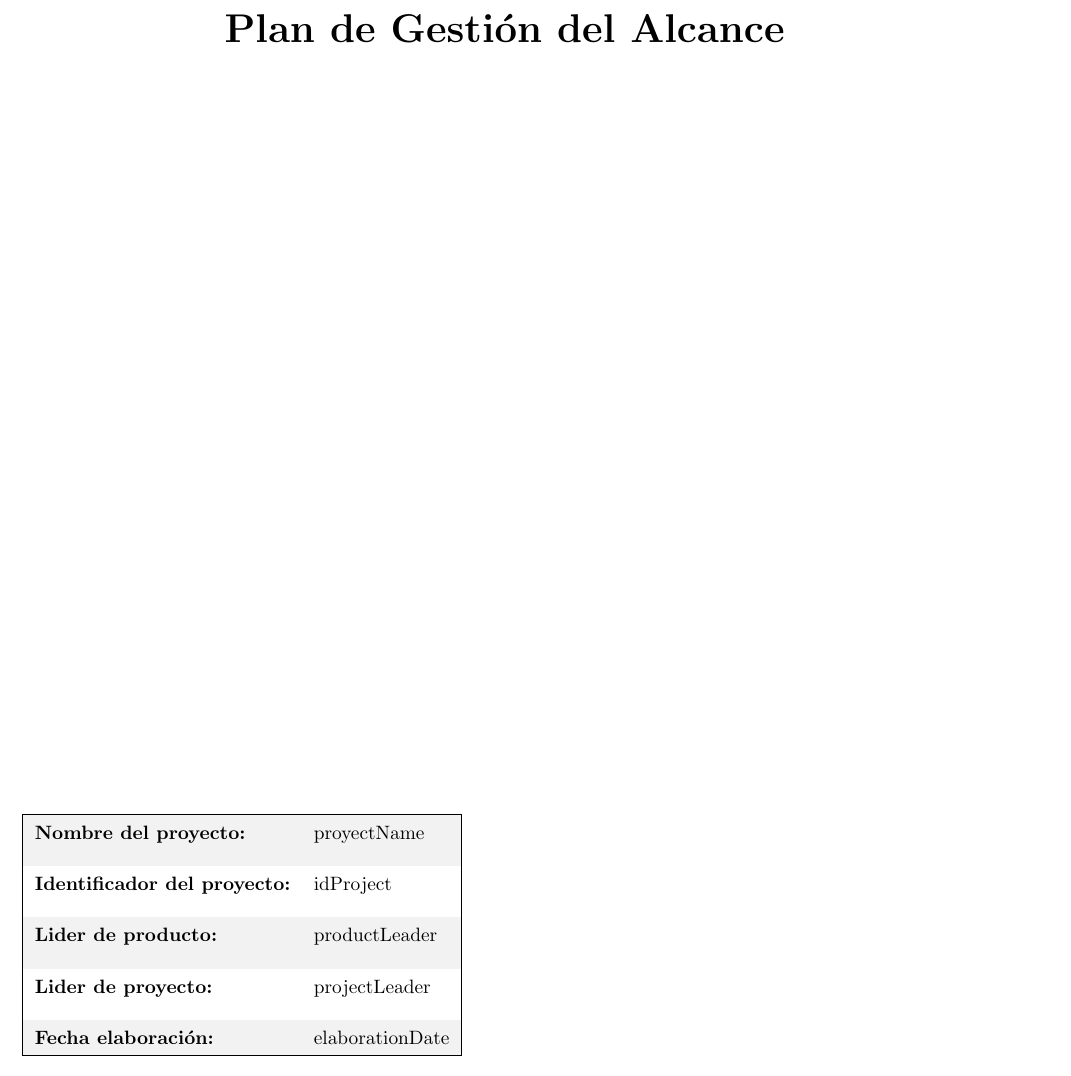
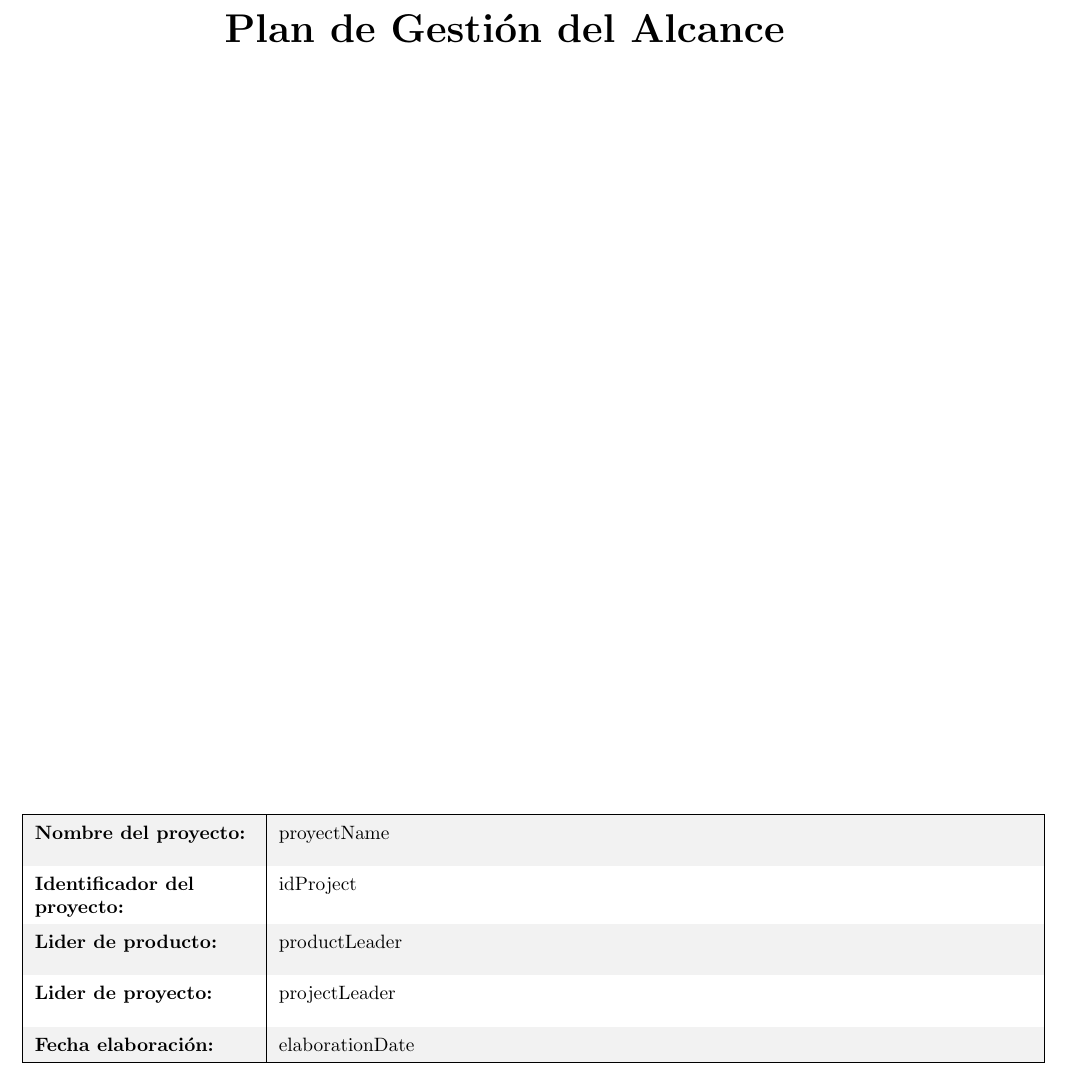
Before and after one commit to JaimeRiquelme/Gestion_APP, a LaTeX document (gestionproyectos/src/main/resources/templates/plan_de_gestion_del_alcance.tex): part of page 1 of 4, cut so that both start at the same text. Compiled offline with pdfLaTeX.

Commit message:
Update Latex templates

```diff
--- a/gestionproyectos/src/main/resources/templates/plan_de_gestion_del_alcance.tex
+++ b/gestionproyectos/src/main/resources/templates/plan_de_gestion_del_alcance.tex
@@ -2,6 +2,7 @@
 \usepackage[table]{xcolor} % Para colorear celdas
 \usepackage{tabularx} % Para tablas ajustables al ancho
 \usepackage{geometry} % Para ajustar márgenes
+\usepackage{array} % Para mejores opciones de tabla
 \geometry{margin=1.5cm} % Márgenes pequeños
 
 \begin{document}
@@ -17,13 +18,14 @@
     \renewcommand{\arraystretch}{1.5} % Espacio entre filas
     \rowcolors{2}{gray!10}{white} % Colores alternos para filas
 
-\begin{tabular}{|ll|} \hline
+% Tabla modificada para usar tabularx y permitir ajuste de texto
+    \begin{tabularx}{\textwidth}{|>{\raggedright\arraybackslash}p{4cm}|>{\raggedright\arraybackslash}X|} \hline
     \rowcolor{gray!10}\textbf{Nombre del proyecto:} & {{proyectName}} \\[0.3cm]
     \textbf{Identificador del proyecto:} & {{idProject}} \\[0.3cm]
     \textbf{Lider de producto:} & {{productLeader}} \\[0.3cm]
     \textbf{Lider de proyecto:} & {{projectLeader}} \\[0.3cm]
     \textbf{Fecha elaboración:} & {{elaborationDate}} \\ \hline
-\end{tabular}
+    \end{tabularx}
 
     \newpage
 
```
Also changed, not shown: gestionproyectos/src/main/resources/templates/plan_de_direccion_del_proyecto.tex (line endings or trailing spaces). Lines whose indentation alone changed are shown as unchanged.
